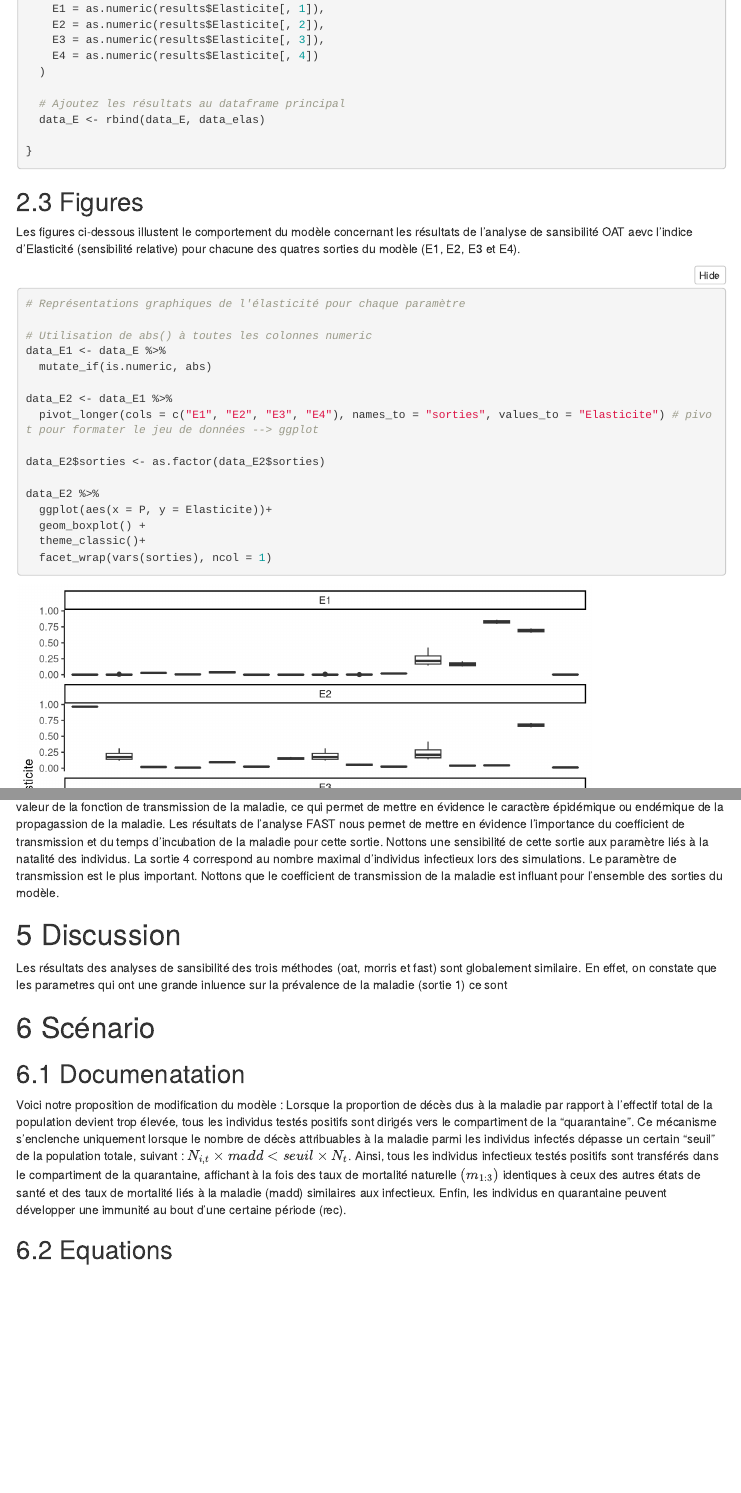
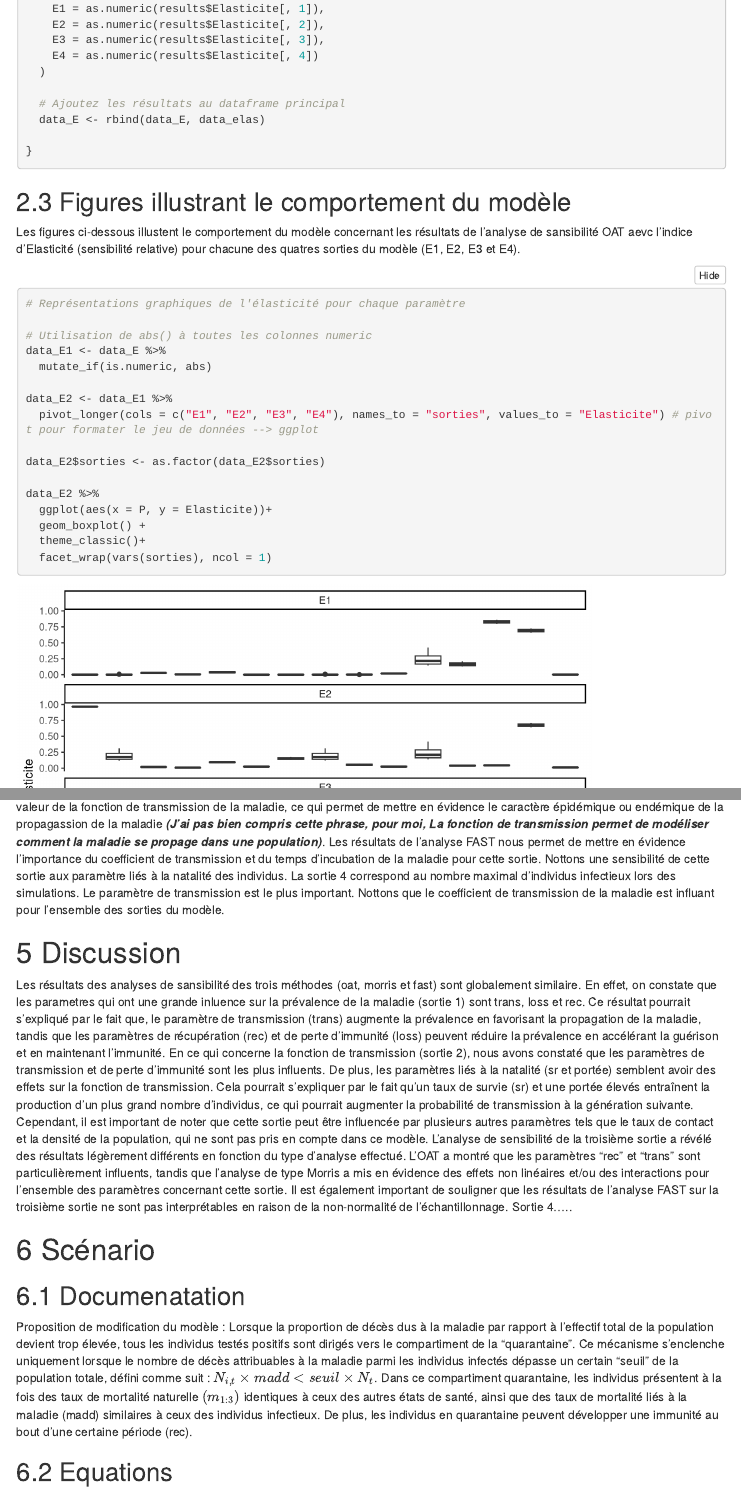
Before and after one commit to LucienRicome/MEPI, an R Markdown document (MEPI_Lucien_Abdou.Rmd): the page in a window 1100 px wide, from 4500 px down, and a second part further down, joined at a grey line. Rendered offline with R 4.5, knitr and Pandoc, with nearby package versions; folded parts are opened; some code elsewhere in the file could not run offline; menus at the side of the page are left out.

Commit message:
Vérification + discussion

````diff
--- a/MEPI_Lucien_Abdou.Rmd
+++ b/MEPI_Lucien_Abdou.Rmd
@@ -234,8 +234,9 @@ for (t in 1:15) {
 ```
 
 
-## Figures
+## Figures illustrant le comportement du modèle
 Les figures ci-dessous illustent le comportement du modèle concernant les résultats de l'analyse de sansibilité OAT aevc l'indice d'Elasticité (sensibilité relative) pour chacune des quatres sorties du modèle (E1, E2, E3 et E4).
+
 ```{r}
 # Représentations graphiques de l'élasticité pour chaque paramètre
 
@@ -619,20 +619,30 @@ Nottons que aucun des deux échantillonnage issu de la méthode FAST ne permet d
 
 ## Interprétation biologique
 
-La sortie 1 correspond à la prévalence de la maladie à l'état final des simulations. Cette prévalence est principalement guidée par le coefficient de transmission de la maladie (trans) ainsi que par le temps d'incubation de la maladie (1/loss). La sortie 2 correspond à la valeur de la fonction de transmission de la maladie, ce qui permet de mettre en évidence le caractère épidémique ou endémique de la propagassion de la maladie. Les résultats de l'analyse FAST nous permet de mettre en évidence l'importance du coefficient de transmission et du temps d'incubation de la maladie pour cette sortie. Nottons une sensibilité de cette sortie aux paramètre liés à la natalité des individus.
+La sortie 1 correspond à la prévalence de la maladie à l'état final des simulations. Cette prévalence est principalement guidée par le coefficient de transmission de la maladie (trans) ainsi que par le temps d'incubation de la maladie (1/loss). La sortie 2 correspond à la valeur de la fonction de transmission de la maladie, ce qui permet de mettre en évidence le caractère épidémique ou endémique de la propagassion de la maladie ***(J'ai pas bien compris cette phrase, pour moi, La fonction de transmission permet de modéliser comment la maladie se propage dans une population)***. Les résultats de l'analyse FAST nous permet de mettre en évidence l'importance du coefficient de transmission et du temps d'incubation de la maladie pour cette sortie. Nottons une sensibilité de cette sortie aux paramètre liés à la natalité des individus.
 La sortie 4 correspond au nombre maximal d'individus infectieux lors des simulations. Le paramètre de transmission est le plus important. Nottons que le coefficient de transmission de la maladie est influant pour l'ensemble des sorties du modèle.
 
 
 # Discussion
-Les résultats des analyses de sansibilité des trois méthodes (oat, morris et fast) sont globalement similaire. En effet, on constate que les parametres qui ont une grande inluence sur la prévalence de la maladie (sortie 1) ce sont
+Les résultats des analyses de sansibilité des trois méthodes (oat, morris et fast) sont globalement similaire.
+En effet, on constate que les parametres qui ont une grande inluence sur la prévalence de la maladie (sortie 1) sont trans, loss et rec. Ce résultat pourrait s'expliqué par le fait que, le paramètre de transmission (trans) augmente la prévalence en favorisant la propagation de la maladie, tandis que les paramètres de récupération (rec) et de perte d'immunité (loss) peuvent réduire la prévalence en accélérant la guérison et en maintenant l'immunité.
+En ce qui concerne la fonction de transmission (sortie 2), nous avons constaté que les paramètres de transmission et de perte d'immunité sont les plus influents. De plus, les paramètres liés à la natalité (sr et portée) semblent avoir des effets sur la fonction de transmission. Cela pourrait s'expliquer par le fait qu'un taux de survie (sr) et une portée élevés entraînent la production d'un plus grand nombre d'individus, ce qui pourrait augmenter la probabilité de transmission à la génération suivante. Cependant, il est important de noter que cette sortie peut être influencée par plusieurs autres paramètres tels que le taux de contact et la densité de la population, qui ne sont pas pris en compte dans ce modèle.
+L'analyse de sensibilité de la troisième sortie a révélé des résultats légèrement différents en fonction du type d'analyse effectué. L'OAT a montré que les paramètres "rec" et "trans" sont particulièrement influents, tandis que l'analyse de type Morris a mis en évidence des effets non linéaires et/ou des interactions pour l'ensemble des paramètres concernant cette sortie. Il est également important de souligner que les résultats de l'analyse FAST sur la troisième sortie ne sont pas interprétables en raison de la non-normalité de l'échantillonnage.
+Sortie 4.....
+
+
+
+
+
+
 
 
 # Scénario
 
 ## Documenatation
 
-Voici notre proposition de modification du modèle : Lorsque la proportion de décès dus à la maladie par rapport à l'effectif total de la population devient trop élevée, tous les individus testés positifs sont dirigés vers le compartiment de la "quarantaine". Ce mécanisme s'enclenche uniquement lorsque le nombre de décès attribuables à la maladie parmi les individus infectés dépasse un certain "seuil" de la population totale, suivant :
-$N_{i,t}\times madd < seuil \times N_t$. Ainsi, tous les individus infectieux testés positifs sont transférés dans le compartiment de la quarantaine, affichant à la fois des taux de mortalité naturelle $(m_{1:3})$ identiques à ceux des autres états de santé et des taux de mortalité liés à la maladie (madd) similaires aux infectieux. Enfin, les individus en quarantaine peuvent développer une immunité au bout d'une certaine période (rec).
+Proposition de modification du modèle : Lorsque la proportion de décès dus à la maladie par rapport à l'effectif total de la population devient trop élevée, tous les individus testés positifs sont dirigés vers le compartiment de la "quarantaine". Ce mécanisme s'enclenche uniquement lorsque le nombre de décès attribuables à la maladie parmi les individus infectés dépasse un certain "seuil" de la population totale, défini comme suit :
+$N_{i,t}\times madd < seuil \times N_t$.  Dans ce compartiment quarantaine, les individus présentent à la fois des taux de mortalité naturelle $(m_{1:3})$ identiques à ceux des autres états de santé, ainsi que des taux de mortalité liés à la maladie (madd) similaires à ceux des individus infectieux. De plus, les individus en quarantaine peuvent développer une immunité au bout d'une certaine période (rec).
 
 
 ## Equations
````
Also changed, not shown: functionModProjet2023.r (line endings or trailing spaces), MEPI_Lucien_Abdou.Rmd (13 more changed lines).
